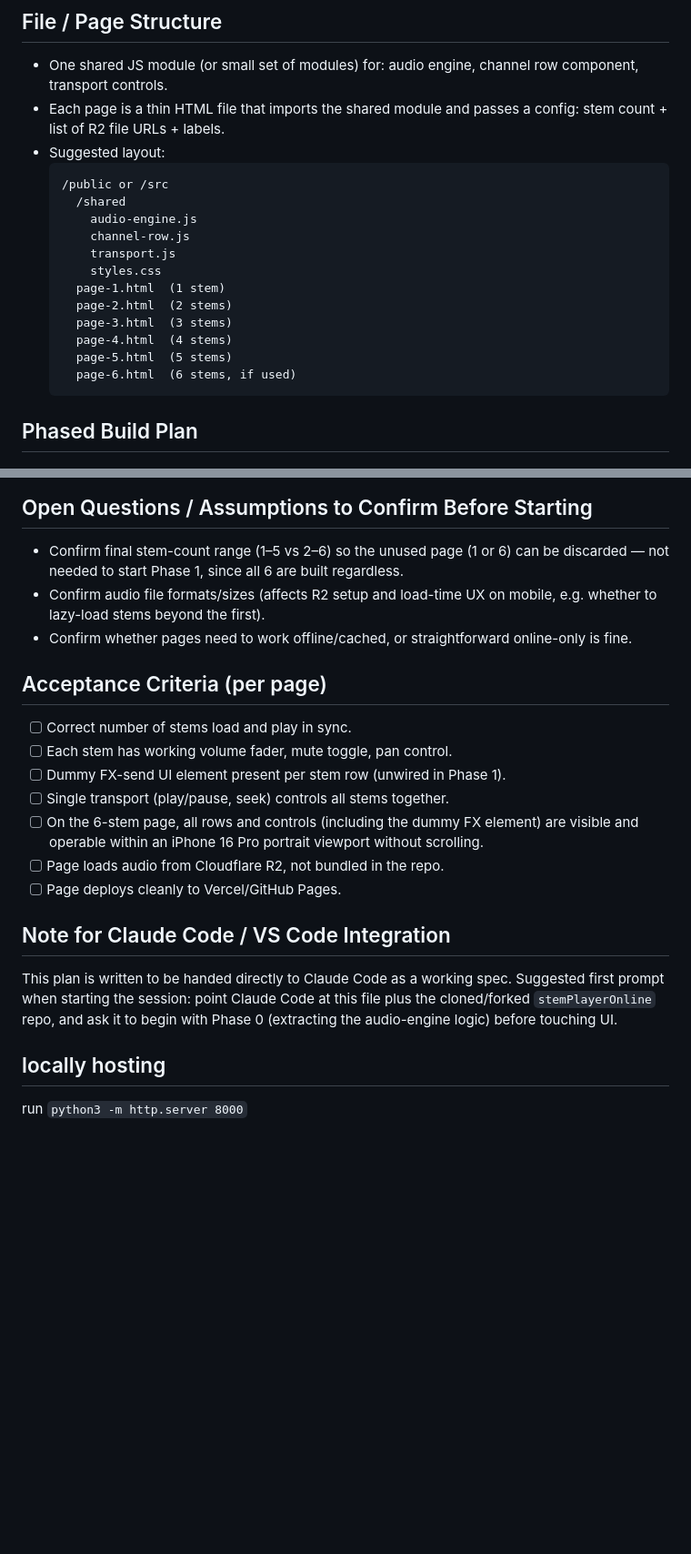
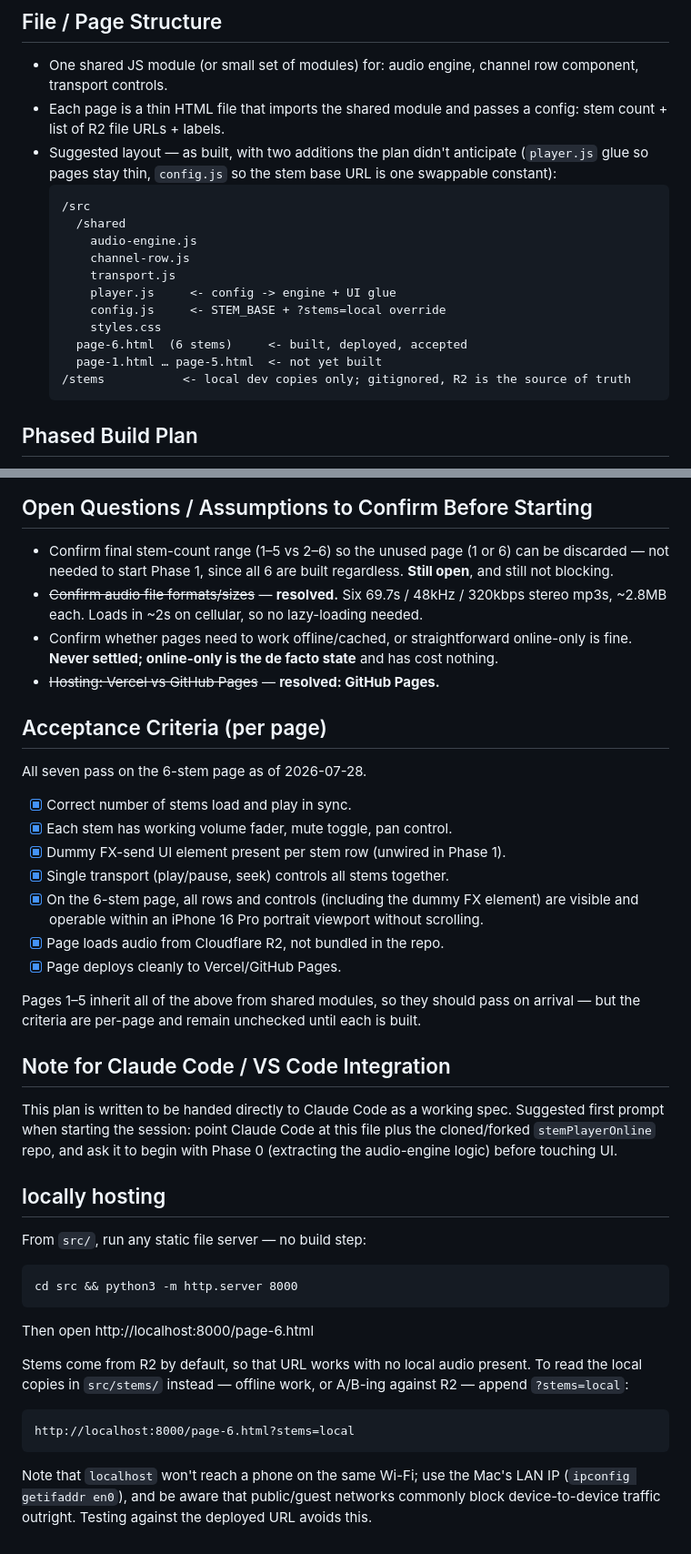
Before and after one commit to adam-hilton/web-stem-player, a Markdown page: stem-player-project-plan.md, 2 parts joined by grey strips. Shown at 91% size. Drawn GitHub-style; blank space fills up the shorter version.

````diff
--- a/stem-player-project-plan.md
+++ b/stem-player-project-plan.md
@@ -83,20 +93,21 @@ same pattern most mobile mixer/DAW apps use.
   row component, transport controls.
 - Each page is a thin HTML file that imports the shared module and passes a
   config: stem count + list of R2 file URLs + labels.
-- Suggested layout:
+- Suggested layout — as built, with two additions the plan didn't anticipate
+  (`player.js` glue so pages stay thin, `config.js` so the stem base URL is one
+  swappable constant):
   ```
-  /public or /src
+  /src
     /shared
       audio-engine.js
       channel-row.js
       transport.js
+      player.js     <- config -> engine + UI glue
+      config.js     <- STEM_BASE + ?stems=local override
       styles.css
-    page-1.html  (1 stem)
-    page-2.html  (2 stems)
-    page-3.html  (3 stems)
-    page-4.html  (4 stems)
-    page-5.html  (5 stems)
-    page-6.html  (6 stems, if used)
+    page-6.html  (6 stems)     <- built, deployed, accepted
+    page-1.html … page-5.html  <- not yet built
+  /stems           <- local dev copies only; gitignored, R2 is the source of truth
   ```
 
 ## Phased Build Plan
@@ -133,21 +144,28 @@ same pattern most mobile mixer/DAW apps use.
 ## Open Questions / Assumptions to Confirm Before Starting
 - Confirm final stem-count range (1–5 vs 2–6) so the unused page (1 or 6) can
   be discarded — not needed to start Phase 1, since all 6 are built regardless.
-- Confirm audio file formats/sizes (affects R2 setup and load-time UX on
-  mobile, e.g. whether to lazy-load stems beyond the first).
+  **Still open**, and still not blocking.
+- ~~Confirm audio file formats/sizes~~ — **resolved.** Six 69.7s / 48kHz / 320kbps
+  stereo mp3s, ~2.8MB each. Loads in ~2s on cellular, so no lazy-loading needed.
 - Confirm whether pages need to work offline/cached, or straightforward
-  online-only is fine.
+  online-only is fine. **Never settled; online-only is the de facto state** and
+  has cost nothing.
+- ~~Hosting: Vercel vs GitHub Pages~~ — **resolved: GitHub Pages.**
 
 ## Acceptance Criteria (per page)
-- [ ] Correct number of stems load and play in sync.
-- [ ] Each stem has working volume fader, mute toggle, pan control.
-- [ ] Dummy FX-send UI element present per stem row (unwired in Phase 1).
-- [ ] Single transport (play/pause, seek) controls all stems together.
-- [ ] On the 6-stem page, all rows and controls (including the dummy FX
+All seven pass on the 6-stem page as of 2026-07-28.
+- [x] Correct number of stems load and play in sync.
+- [x] Each stem has working volume fader, mute toggle, pan control.
+- [x] Dummy FX-send UI element present per stem row (unwired in Phase 1).
+- [x] Single transport (play/pause, seek) controls all stems together.
+- [x] On the 6-stem page, all rows and controls (including the dummy FX
       element) are visible and operable within an iPhone 16 Pro portrait
       viewport without scrolling.
-- [ ] Page loads audio from Cloudflare R2, not bundled in the repo.
-- [ ] Page deploys cleanly to Vercel/GitHub Pages.
+- [x] Page loads audio from Cloudflare R2, not bundled in the repo.
+- [x] Page deploys cleanly to Vercel/GitHub Pages.
+
+Pages 1–5 inherit all of the above from shared modules, so they should pass on
+arrival — but the criteria are per-page and remain unchecked until each is built.
 
 ## Note for Claude Code / VS Code Integration
 This plan is written to be handed directly to Claude Code as a working spec.
@@ -156,4 +174,22 @@ file plus the cloned/forked `stemPlayerOnline` repo, and ask it to begin with
 Phase 0 (extracting the audio-engine logic) before touching UI.
 
 ## locally hosting
-run `python3 -m http.server 8000`
+From `src/`, run any static file server — no build step:
+
+```
+cd src && python3 -m http.server 8000
+```
+
+Then open http://localhost:8000/page-6.html
+
+Stems come from R2 by default, so that URL works with no local audio present.
+To read the local copies in `src/stems/` instead — offline work, or A/B-ing
+against R2 — append `?stems=local`:
+
+```
+http://localhost:8000/page-6.html?stems=local
+```
+
+Note that `localhost` won't reach a phone on the same Wi-Fi; use the Mac's LAN IP
+(`ipconfig getifaddr en0`), and be aware that public/guest networks commonly block
+device-to-device traffic outright. Testing against the deployed URL avoids this.
````
Also changed, not shown: other parts of stem-player-project-plan.md (+10 -0 lines), project-progress.md (+46 -10 lines).
